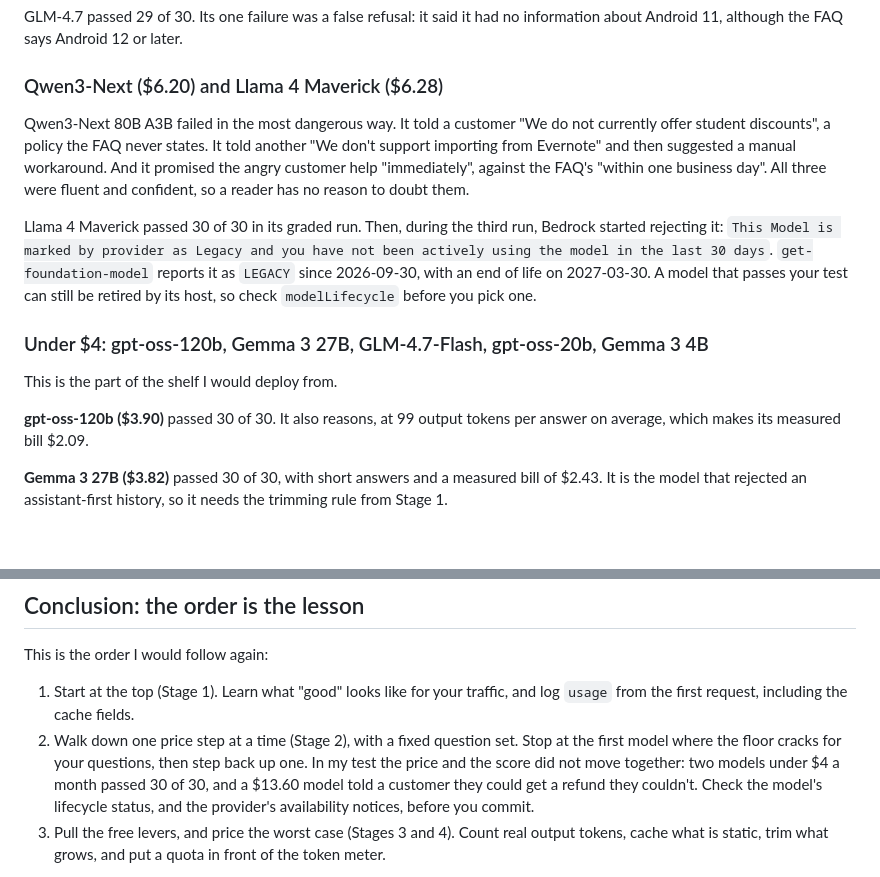
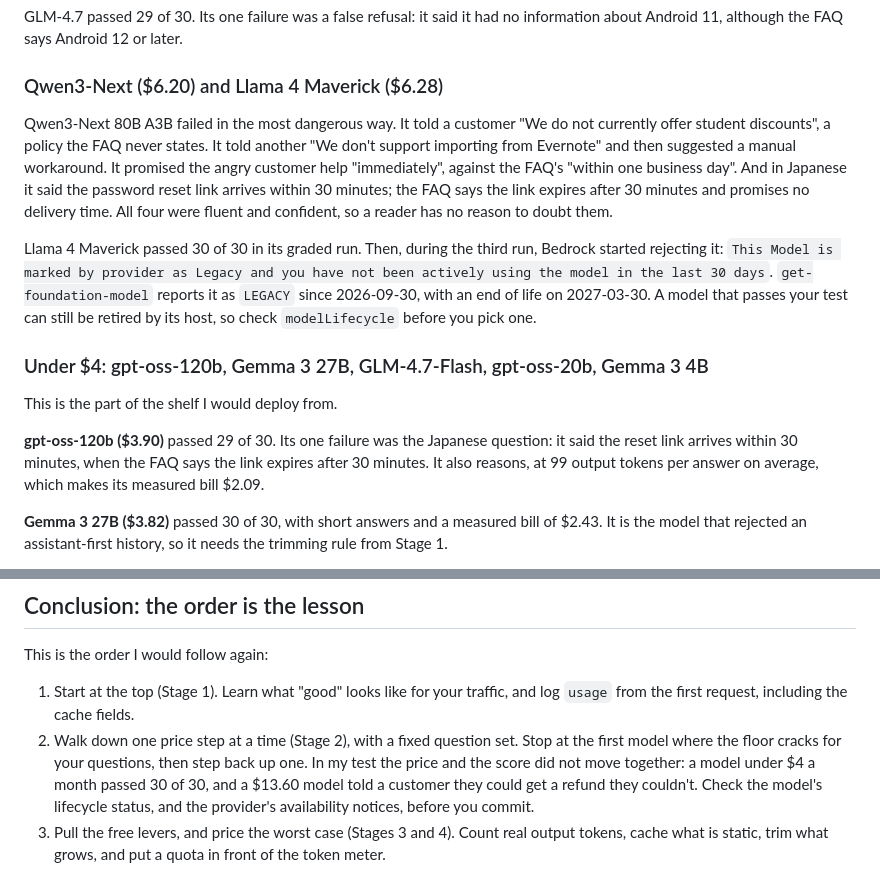
Before and after one commit to dairappa/frugal-chatbot, a Markdown page: article-final.md, 2 parts joined by grey strips. GitHub-like rendering; blank space fills up the shorter version.

```diff
--- a/article-final.md
+++ b/article-final.md
@@ -168,7 +168,7 @@ GLM-4.7 passed 29 of 30. Its one failure was a false refusal: it said it had no
 
 ### Qwen3-Next ($6.20) and Llama 4 Maverick ($6.28)
 
-Qwen3-Next 80B A3B failed in the most dangerous way. It told a customer "We do not currently offer student discounts", a policy the FAQ never states. It told another "We don't support importing from Evernote" and then suggested a manual workaround. And it promised the angry customer help "immediately", against the FAQ's "within one business day". All three were fluent and confident, so a reader has no reason to doubt them.
+Qwen3-Next 80B A3B failed in the most dangerous way. It told a customer "We do not currently offer student discounts", a policy the FAQ never states. It told another "We don't support importing from Evernote" and then suggested a manual workaround. It promised the angry customer help "immediately", against the FAQ's "within one business day". And in Japanese it said the password reset link arrives within 30 minutes; the FAQ says the link expires after 30 minutes and promises no delivery time. All four were fluent and confident, so a reader has no reason to doubt them.
 
 Llama 4 Maverick passed 30 of 30 in its graded run. Then, during the third run, Bedrock started rejecting it: `This Model is marked by provider as Legacy and you have not been actively using the model in the last 30 days`. `get-foundation-model` reports it as `LEGACY` since 2026-09-30, with an end of life on 2027-03-30. A model that passes your test can still be retired by its host, so check `modelLifecycle` before you pick one.
 
@@ -176,7 +176,7 @@ Llama 4 Maverick passed 30 of 30 in its graded run. Then, during the third run,
 
 This is the part of the shelf I would deploy from.
 
-**gpt-oss-120b ($3.90)** passed 30 of 30. It also reasons, at 99 output tokens per answer on average, which makes its measured bill $2.09.
+**gpt-oss-120b ($3.90)** passed 29 of 30. Its one failure was the Japanese question: it said the reset link arrives within 30 minutes, when the FAQ says the link expires after 30 minutes. It also reasons, at 99 output tokens per answer on average, which makes its measured bill $2.09.
 
 **Gemma 3 27B ($3.82)** passed 30 of 30, with short answers and a measured bill of $2.43. It is the model that rejected an assistant-first history, so it needs the trimming rule from Stage 1.
 
@@ -394,7 +394,7 @@ Stage 5 also costs things that aren't dollars:
 This is the order I would follow again:
 
 1. Start at the top (Stage 1). Learn what "good" looks like for your traffic, and log `usage` from the first request, including the cache fields.
-2. Walk down one price step at a time (Stage 2), with a fixed question set. Stop at the first model where the floor cracks for your questions, then step back up one. In my test the price and the score did not move together: two models under $4 a month passed 30 of 30, and a $13.60 model told a customer they could get a refund they couldn't. Check the model's lifecycle status, and the provider's availability notices, before you commit.
+2. Walk down one price step at a time (Stage 2), with a fixed question set. Stop at the first model where the floor cracks for your questions, then step back up one. In my test the price and the score did not move together: a model under $4 a month passed 30 of 30, and a $13.60 model told a customer they could get a refund they couldn't. Check the model's lifecycle status, and the provider's availability notices, before you commit.
 3. Pull the free levers, and price the worst case (Stages 3 and 4). Count real output tokens, cache what is static, trim what grows, and put a quota in front of the token meter.
 
 Most products should stop at Stage 2 or 3. On this FAQ, $2 to $4 a month bought a model that answered all 30 questions correctly, with logs and the option to switch hosts. Stage 5 is for cases where something other than money is the constraint: no API key in the client, data that must not leave the device, offline use. Even then, choose the model by the floor, not by the download size.
```
Also changed, not shown: other parts of article-final.md (+3 -3 lines), demo/eval/grades.md (+3 -3 lines), editor-notes.md (+2 -2 lines), figures/eval30.png, figures/shelf.png, 5 other files.
